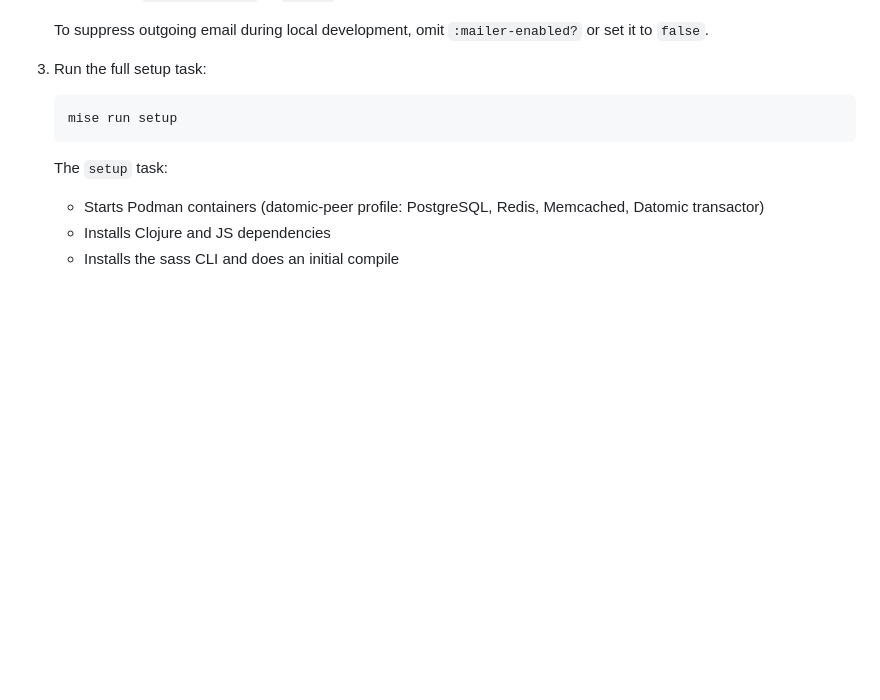
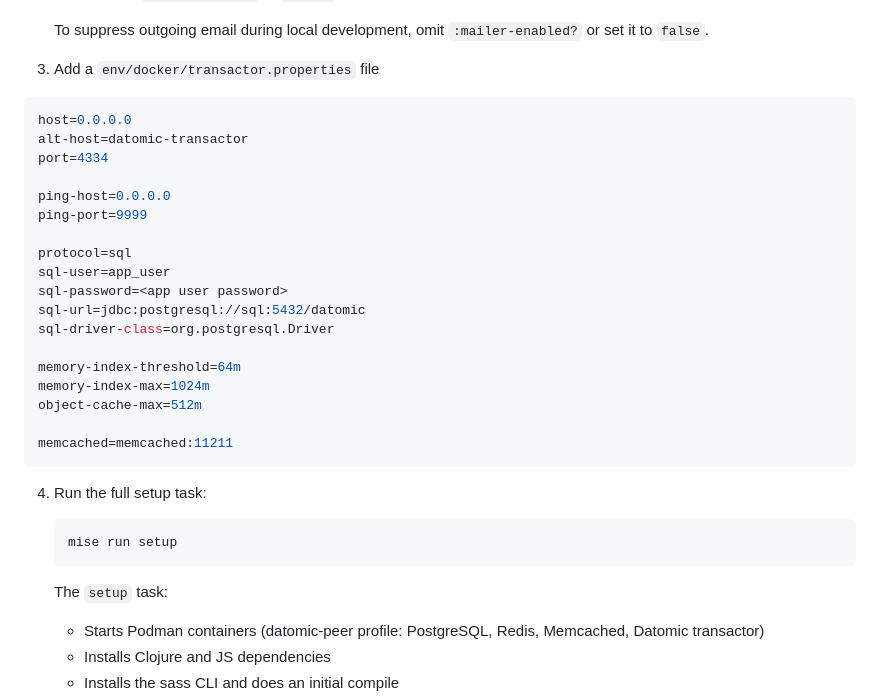
Before and after one commit to dgknght/clj-money, a Markdown page: README.md, the part around the change. Drawn GitHub-style; blank space fills up the shorter version.

Commit message:
add note about the transactor.properties file

````diff
--- a/README.md
+++ b/README.md
@@ -69,7 +69,30 @@ See more at [ERD.md](ERD.md)
 
    To suppress outgoing email during local development, omit `:mailer-enabled?` or set it to `false`.
 
-3. Run the full setup task:
+3. Add a `env/docker/transactor.properties` file
+
+  ```bash
+  host=0.0.0.0
+  alt-host=datomic-transactor
+  port=4334
+
+  ping-host=0.0.0.0
+  ping-port=9999
+
+  protocol=sql
+  sql-user=app_user
+  sql-password=<app user password>
+  sql-url=jdbc:postgresql://sql:5432/datomic
+  sql-driver-class=org.postgresql.Driver
+
+  memory-index-threshold=64m
+  memory-index-max=1024m
+  object-cache-max=512m
+
+  memcached=memcached:11211
+  ```
+
+4. Run the full setup task:
 
    ```bash
    mise run setup
````
